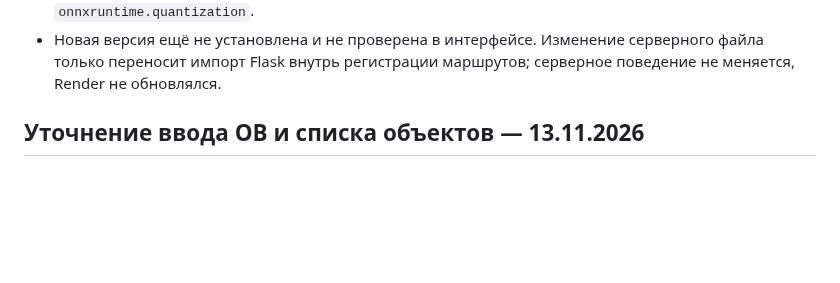
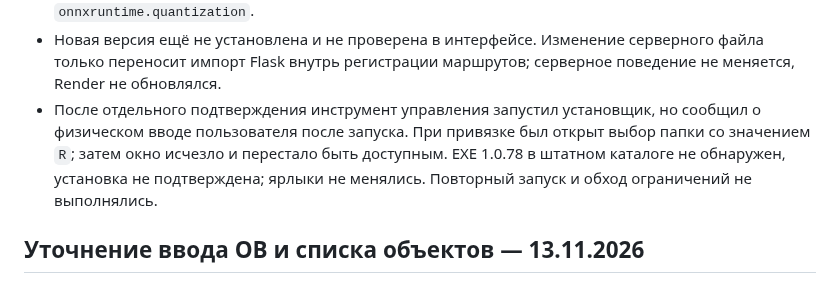
Before and after one commit to mbaton1981/smart-report-cloud, a Markdown page: SESSION_HANDOFF.md, the part around the change. Rendered like a GitHub page; blank space fills up the shorter version.

Commit message:
Record installer interruption
Co-authored-by: Copilot <223556219+Copilot@users.noreply.github.com>

```diff
--- a/SESSION_HANDOFF.md
+++ b/SESSION_HANDOFF.md
@@ -45,6 +45,11 @@
 - Новая версия ещё не установлена и не проверена в интерфейсе. Изменение серверного
   файла только переносит импорт Flask внутрь регистрации маршрутов; серверное
   поведение не меняется, Render не обновлялся.
+- После отдельного подтверждения инструмент управления запустил установщик, но
+  сообщил о физическом вводе пользователя после запуска. При привязке был открыт
+  выбор папки со значением `R`; затем окно исчезло и перестало быть доступным.
+  EXE 1.0.78 в штатном каталоге не обнаружен, установка не подтверждена; ярлыки
+  не менялись. Повторный запуск и обход ограничений не выполнялись.
 
 ## Уточнение ввода OB и списка объектов — 13.11.2026
 
```
